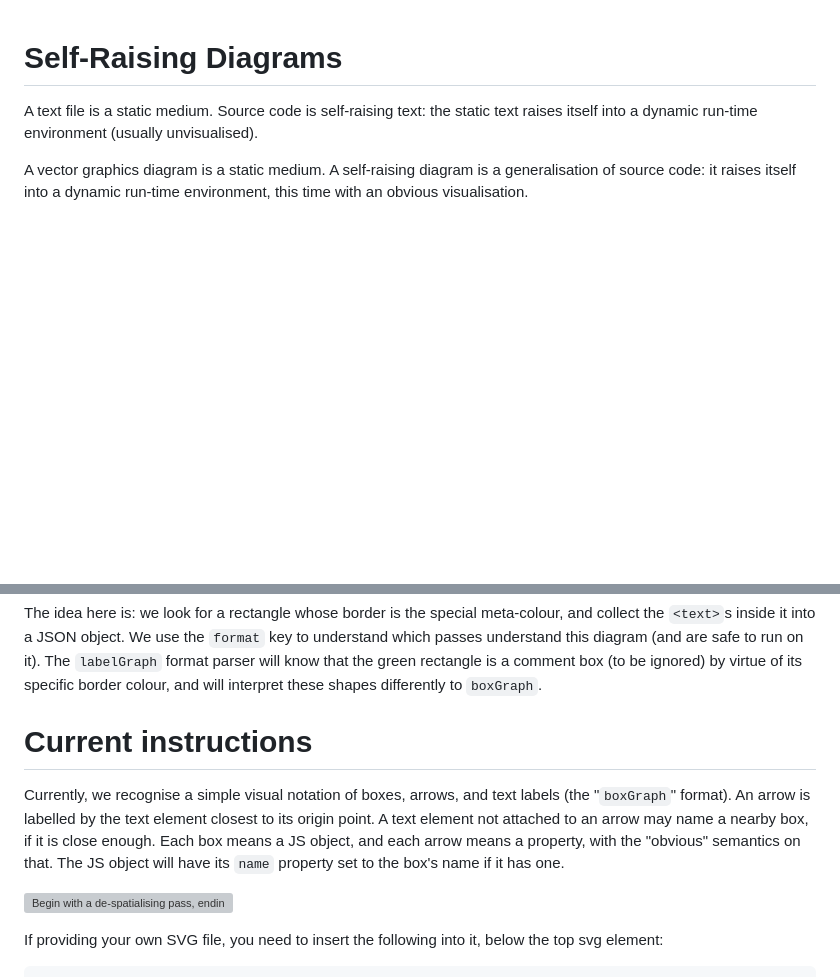
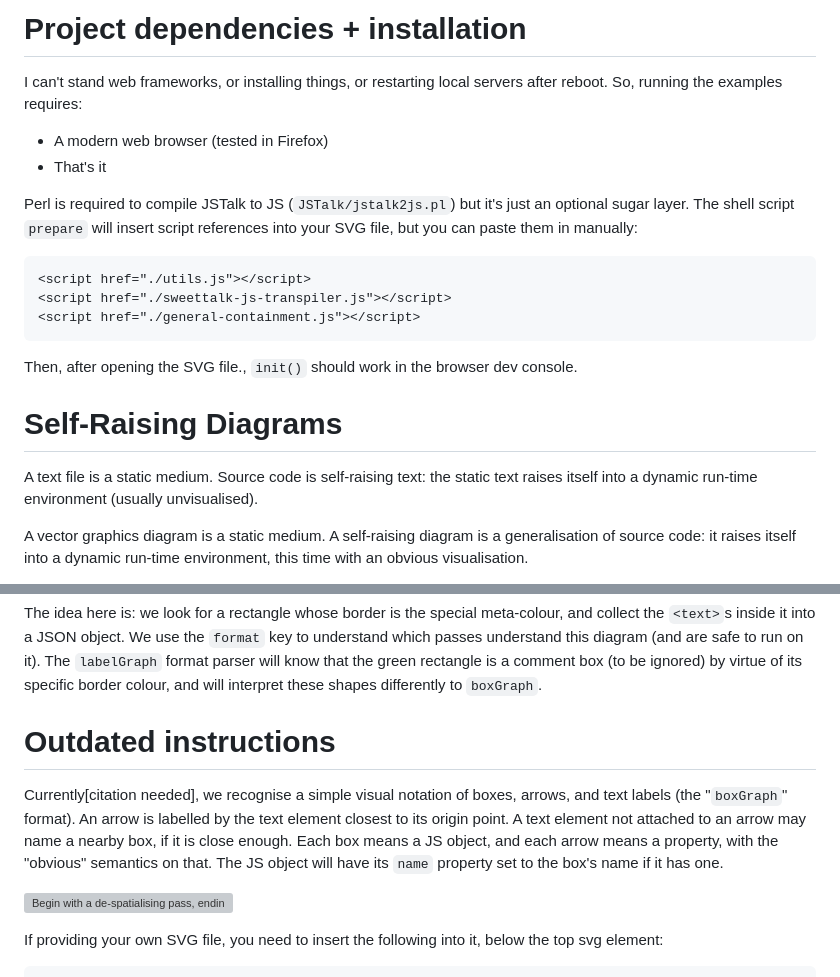
Before and after one commit to jdjakub/self-raising-diagrams, a Markdown page: README.md, 2 parts joined by grey strips. Rendered like a GitHub page; blank space fills up the shorter version; grey boxes are pictures that could not be loaded.

````diff
--- a/README.md
+++ b/README.md
@@ -1,3 +1,19 @@
+# Project dependencies + installation
+I can't stand web frameworks, or installing things, or restarting local servers after reboot. So, running the examples requires:
+- A modern web browser (tested in Firefox)
+- That's it
+
+Perl is required to compile JSTalk to JS (`JSTalk/jstalk2js.pl`) but it's just an optional sugar layer.
+The shell script `prepare` will insert script references into your SVG file, but you can paste them in manually:
+
+```html
+<script href="./utils.js"></script>
+<script href="./sweettalk-js-transpiler.js"></script>
+<script href="./general-containment.js"></script>
+```
+
+Then, after opening the SVG file., `init()` should work in the browser dev console.
+
 # Self-Raising Diagrams
 A text file is a static medium. Source code is self-raising text: the static text raises itself into a dynamic run-time environment (usually unvisualised).
 
@@ -23,8 +39,8 @@ Some parts of the diagram are object-level: they're part of the intended output.
 
 The idea here is: we look for a rectangle whose border is the special meta-colour, and collect the `<text>`s inside it into a JSON object. We use the `format` key to understand which passes understand this diagram (and are safe to run on it). The `labelGraph` format parser will know that the green rectangle is a comment box (to be ignored) by virtue of its specific border colour, and will interpret these shapes differently to `boxGraph`.
 
-# Current instructions
-Currently, we recognise a simple visual notation of boxes, arrows, and text labels (the "`boxGraph`" format). An arrow is labelled by the text element closest to its origin point. A text element not attached to an arrow may name a nearby box, if it is close enough. Each box means a JS object, and each arrow means a property, with the "obvious" semantics on that. The JS object will have its `name` property set to the box's name if it has one.
+# Outdated instructions
+Currently\[citation needed\], we recognise a simple visual notation of boxes, arrows, and text labels (the "`boxGraph`" format). An arrow is labelled by the text element closest to its origin point. A text element not attached to an arrow may name a nearby box, if it is close enough. Each box means a JS object, and each arrow means a property, with the "obvious" semantics on that. The JS object will have its `name` property set to the box's name if it has one.
 
 ![Begin with a de-spatialising pass, ending up with DOM id's set and visual elements added to confirm correctness. Finish with a JS object graph.](./old-approaches/v1/boxes-arrows-labels-overview.svg)
 
````
Also changed, not shown: other parts of README.md (+5 -5 lines), screenshots/demo-hole-carving-test.png, screenshots/demo-notational-dispatch.png, 8 other files.
